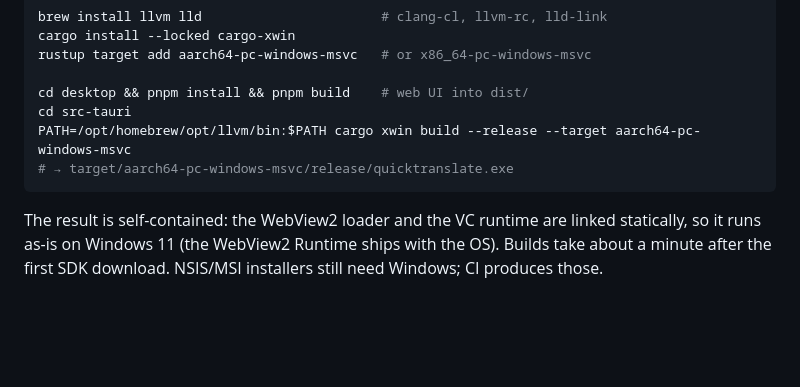
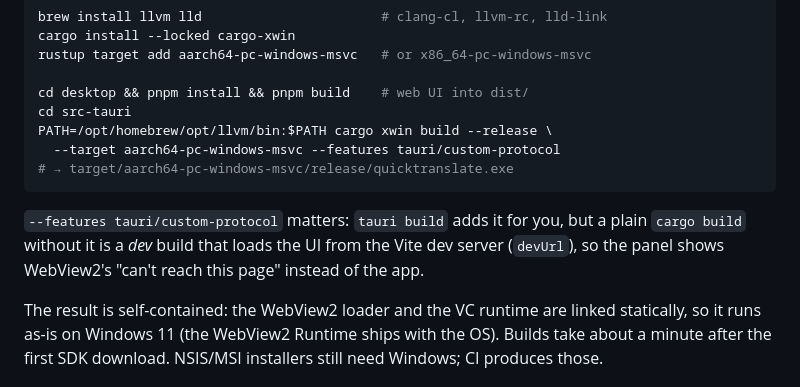
Before and after one commit to longfin/quick-translate, a Markdown page: desktop/README.md, the part around the change. GitHub-like rendering; blank space fills up the shorter version.

Commit message:
desktop: cross-build needs the custom-protocol feature
Without `--features tauri/custom-protocol` a plain `cargo xwin build --release`
is a dev build (tauri's build script sets `cfg(dev)` from the absence of that
feature), so the exe tried to load http://localhost:1420 and the panel showed
WebView2's "can't reach this page". Verified on the Windows 11 ARM64 VM: the
rebuilt exe renders the panel like the CI-built one.

Co-Authored-By: Claude Fable 5.1 <noreply@anthropic.com>
Claude-Session: https://claude.ai/code/session_01SY29KTm3VvSWmgAvPvneQg

````diff
--- a/desktop/README.md
+++ b/desktop/README.md
@@ -68,9 +68,14 @@ rustup target add aarch64-pc-windows-msvc   # or x86_64-pc-windows-msvc
 
 cd desktop && pnpm install && pnpm build    # web UI into dist/
 cd src-tauri
-PATH=/opt/homebrew/opt/llvm/bin:$PATH cargo xwin build --release --target aarch64-pc-windows-msvc
+PATH=/opt/homebrew/opt/llvm/bin:$PATH cargo xwin build --release \
+  --target aarch64-pc-windows-msvc --features tauri/custom-protocol
 # → target/aarch64-pc-windows-msvc/release/quicktranslate.exe
 ```
+
+`--features tauri/custom-protocol` matters: `tauri build` adds it for you, but a plain `cargo build`
+without it is a *dev* build that loads the UI from the Vite dev server (`devUrl`), so the panel shows
+WebView2's "can't reach this page" instead of the app.
 
 The result is self-contained: the WebView2 loader and the VC runtime are linked statically, so it
 runs as-is on Windows 11 (the WebView2 Runtime ships with the OS). Builds take about a minute
````
